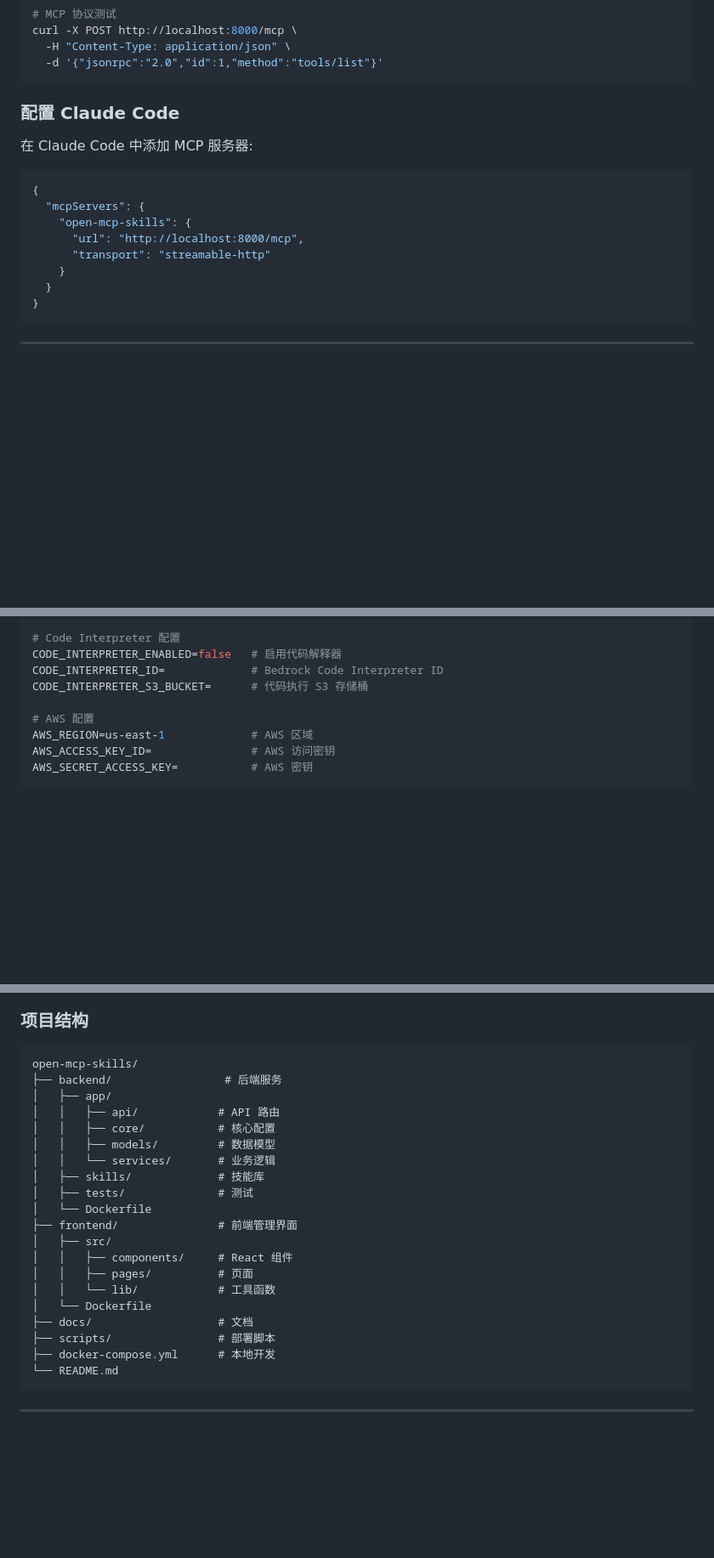
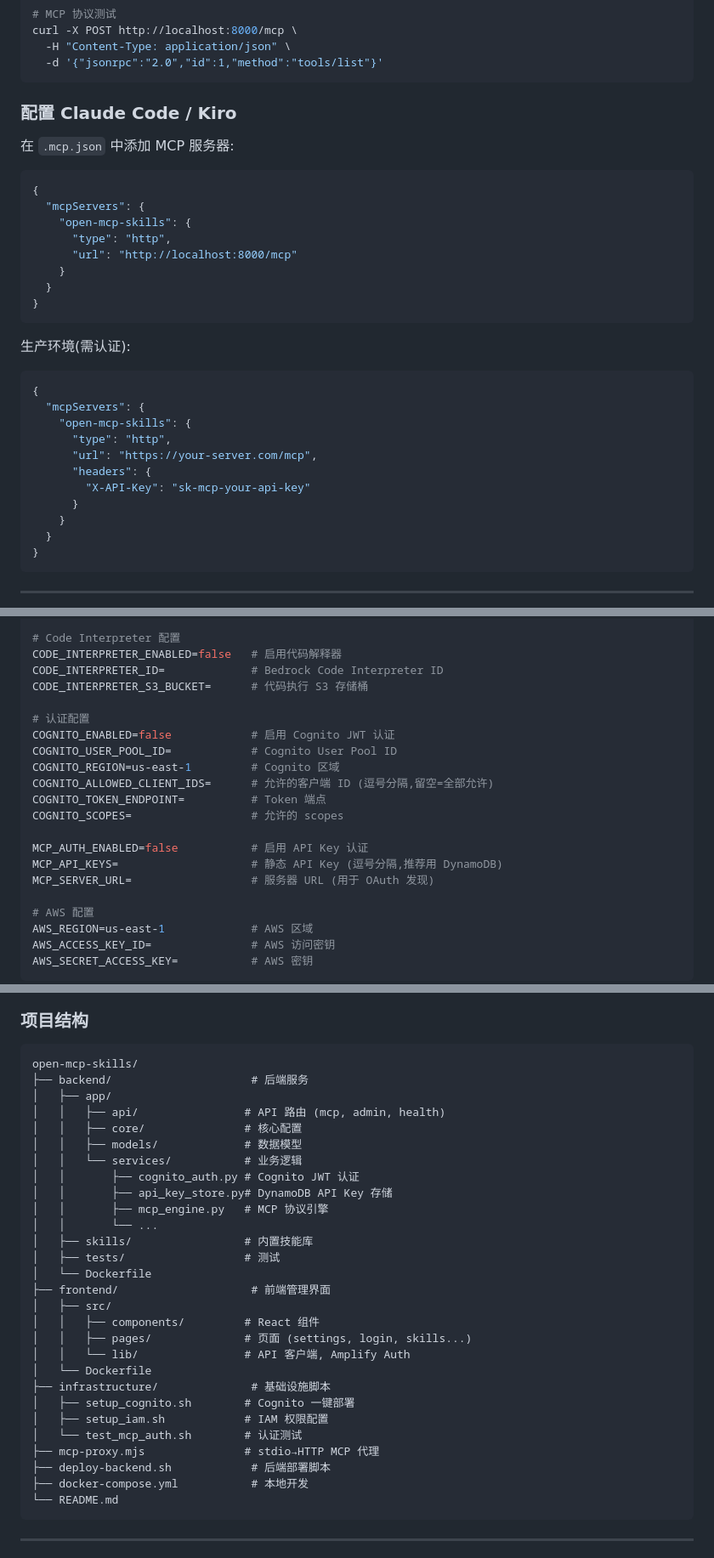
Before and after one commit to comdaze/openmcpskills, a Markdown page: README.md, 3 parts joined by grey strips. Shown at 85% size. Rendered like a GitHub page; blank space fills up the shorter version.

````diff
--- a/README.md
+++ b/README.md
@@ -287,16 +291,32 @@ curl -X POST http://localhost:8000/mcp \
   -d '{"jsonrpc":"2.0","id":1,"method":"tools/list"}'
 ```
 
-### 配置 Claude Code
+### 配置 Claude Code / Kiro
 
-在 Claude Code 中添加 MCP 服务器:
+在 `.mcp.json` 中添加 MCP 服务器:
 
 ```json
 {
   "mcpServers": {
     "open-mcp-skills": {
-      "url": "http://localhost:8000/mcp",
-      "transport": "streamable-http"
+      "type": "http",
+      "url": "http://localhost:8000/mcp"
+    }
+  }
+}
+```
+
+生产环境(需认证):
+
+```json
+{
+  "mcpServers": {
+    "open-mcp-skills": {
+      "type": "http",
+      "url": "https://your-server.com/mcp",
+      "headers": {
+        "X-API-Key": "sk-mcp-your-api-key"
+      }
     }
   }
 }
@@ -369,6 +453,18 @@ DYNAMODB_TABLE_PREFIX=mcp-       # 表名前缀
 CODE_INTERPRETER_ENABLED=false   # 启用代码解释器
 CODE_INTERPRETER_ID=             # Bedrock Code Interpreter ID
 CODE_INTERPRETER_S3_BUCKET=      # 代码执行 S3 存储桶
+
+# 认证配置
+COGNITO_ENABLED=false            # 启用 Cognito JWT 认证
+COGNITO_USER_POOL_ID=            # Cognito User Pool ID
+COGNITO_REGION=us-east-1         # Cognito 区域
+COGNITO_ALLOWED_CLIENT_IDS=      # 允许的客户端 ID (逗号分隔,留空=全部允许)
+COGNITO_TOKEN_ENDPOINT=          # Token 端点
+COGNITO_SCOPES=                  # 允许的 scopes
+
+MCP_AUTH_ENABLED=false           # 启用 API Key 认证
+MCP_API_KEYS=                    # 静态 API Key (逗号分隔,推荐用 DynamoDB)
+MCP_SERVER_URL=                  # 服务器 URL (用于 OAuth 发现)
 
 # AWS 配置
 AWS_REGION=us-east-1             # AWS 区域
@@ -563,24 +659,32 @@ execution:
 
 ```
 open-mcp-skills/
-├── backend/                 # 后端服务
+├── backend/                     # 后端服务
 │   ├── app/
-│   │   ├── api/            # API 路由
-│   │   ├── core/           # 核心配置
-│   │   ├── models/         # 数据模型
-│   │   └── services/       # 业务逻辑
-│   ├── skills/             # 技能库
-│   ├── tests/              # 测试
+│   │   ├── api/                # API 路由 (mcp, admin, health)
+│   │   ├── core/               # 核心配置
+│   │   ├── models/             # 数据模型
+│   │   └── services/           # 业务逻辑
+│   │       ├── cognito_auth.py # Cognito JWT 认证
+│   │       ├── api_key_store.py# DynamoDB API Key 存储
+│   │       ├── mcp_engine.py   # MCP 协议引擎
+│   │       └── ...
+│   ├── skills/                 # 内置技能库
+│   ├── tests/                  # 测试
 │   └── Dockerfile
-├── frontend/               # 前端管理界面
+├── frontend/                    # 前端管理界面
 │   ├── src/
-│   │   ├── components/     # React 组件
-│   │   ├── pages/          # 页面
-│   │   └── lib/            # 工具函数
+│   │   ├── components/         # React 组件
+│   │   ├── pages/              # 页面 (settings, login, skills...)
+│   │   └── lib/                # API 客户端, Amplify Auth
 │   └── Dockerfile
-├── docs/                   # 文档
-├── scripts/                # 部署脚本
-├── docker-compose.yml      # 本地开发
+├── infrastructure/              # 基础设施脚本
+│   ├── setup_cognito.sh        # Cognito 一键部署
+│   ├── setup_iam.sh            # IAM 权限配置
+│   └── test_mcp_auth.sh        # 认证测试
+├── mcp-proxy.mjs               # stdio→HTTP MCP 代理
+├── deploy-backend.sh            # 后端部署脚本
+├── docker-compose.yml           # 本地开发
 └── README.md
 ```
 
````
Also changed, not shown: other parts of README.md (+88 -20 lines).
